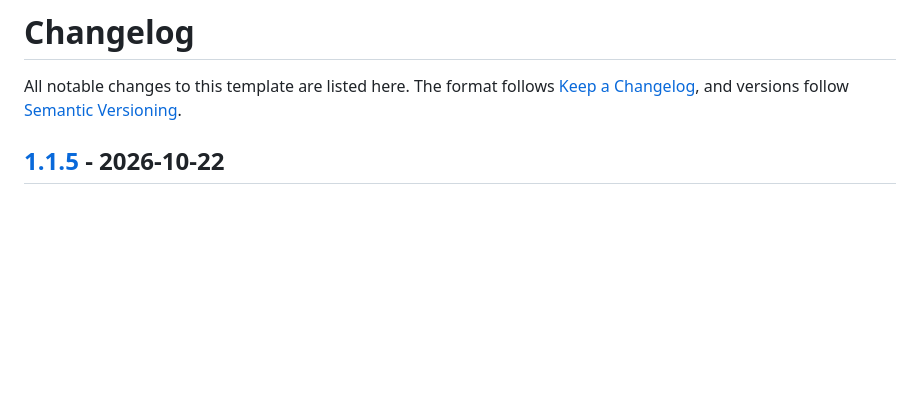
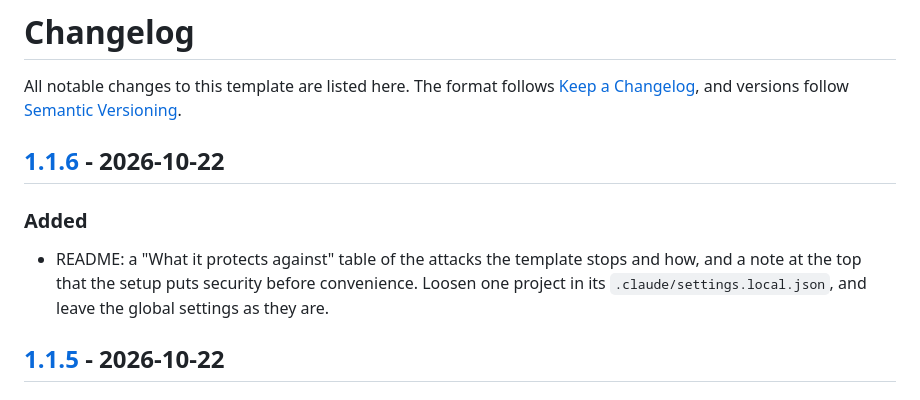
Before and after one commit to kryo-o/claude-code-setup, a Markdown page: CHANGELOG.md, the part around one of its changes. GitHub-like rendering; blank space fills up the shorter version.

```diff
--- a/CHANGELOG.md
+++ b/CHANGELOG.md
@@ -1,6 +1,11 @@
 # Changelog
 
 All notable changes to this template are listed here. The format follows [Keep a Changelog](https://keepachangelog.com/en/1.1.0/), and versions follow [Semantic Versioning](https://semver.org/).
+
+## [1.1.6] - 2026-10-22
+
+### Added
+- README: a "What it protects against" table of the attacks the template stops and how, and a note at the top that the setup puts security before convenience. Loosen one project in its `.claude/settings.local.json`, and leave the global settings as they are.
 
 ## [1.1.5] - 2026-10-22
 
```
Also changed, not shown: other parts of CHANGELOG.md (+1 -0 lines), README.md (+21 -3 lines).
